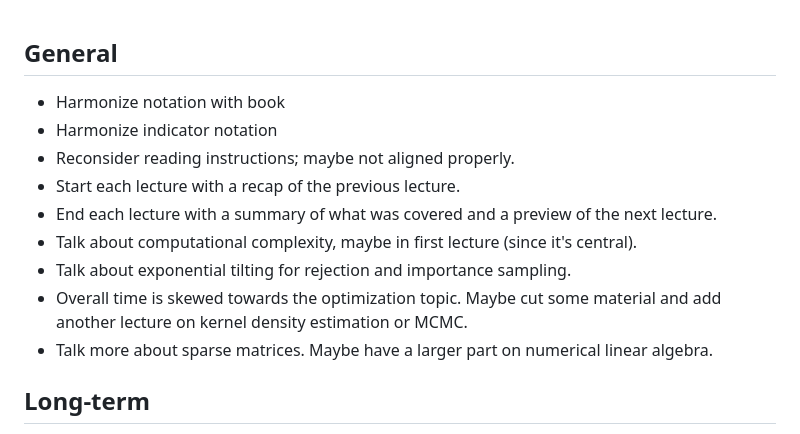
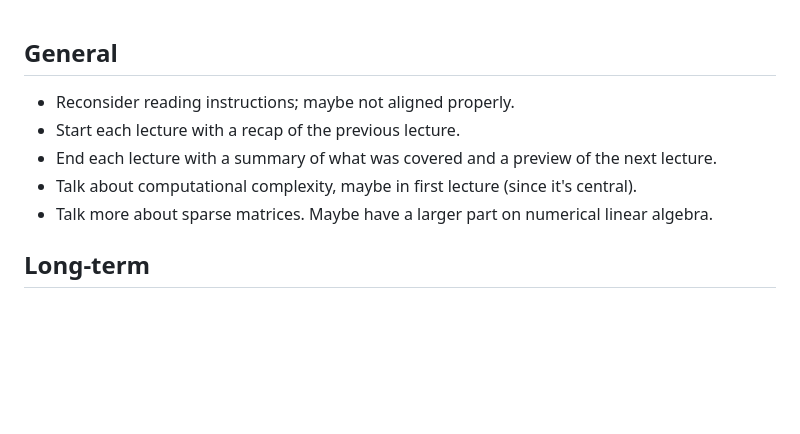
Before and after one commit to math-ku/compstat, a Markdown page: TODO.md, the part around the change. Rendered like a GitHub page; blank space fills up the shorter version.

Commit message:
docs: update todo

```diff
--- a/TODO.md
+++ b/TODO.md
@@ -1,16 +1,11 @@
 ## General
 
-- Harmonize notation with book
-- Harmonize indicator notation
 - Reconsider reading instructions; maybe not aligned properly.
 - Start each lecture with a recap of the previous lecture.
 - End each lecture with a summary of what was covered and a preview of the next
   lecture.
 - Talk about computational complexity, maybe in first lecture (since it's
   central).
-- Talk about exponential tilting for rejection and importance sampling.
-- Overall time is skewed towards the optimization topic. Maybe cut some material
-  and add another lecture on kernel density estimation or MCMC.
 - Talk more about sparse matrices. Maybe have a larger part on numerical linear
   algebra.
 
```
